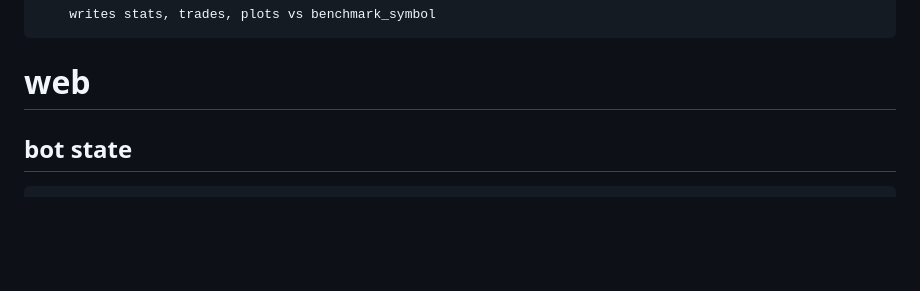
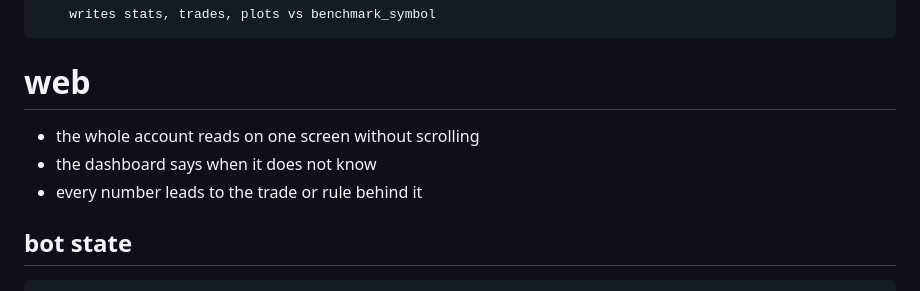
Before and after one commit to xmkqv/money-tree, a Markdown page: spec.md, the part around the change. GitHub-like rendering; blank space fills up the shorter version.

Commit message:
Declare the web experience claims
State that the whole account reads on one screen, that the dashboard
says when it does not know, and that every number leads to the trade or
rule behind it.

````diff
--- a/spec.md
+++ b/spec.md
@@ -227,6 +227,10 @@ report(strategy, symbols, start, end)
 
 # web
 
+- the whole account reads on one screen without scrolling
+- the dashboard says when it does not know
+- every number leads to the trade or rule behind it
+
 ## bot state
 
 ```sketch
````
